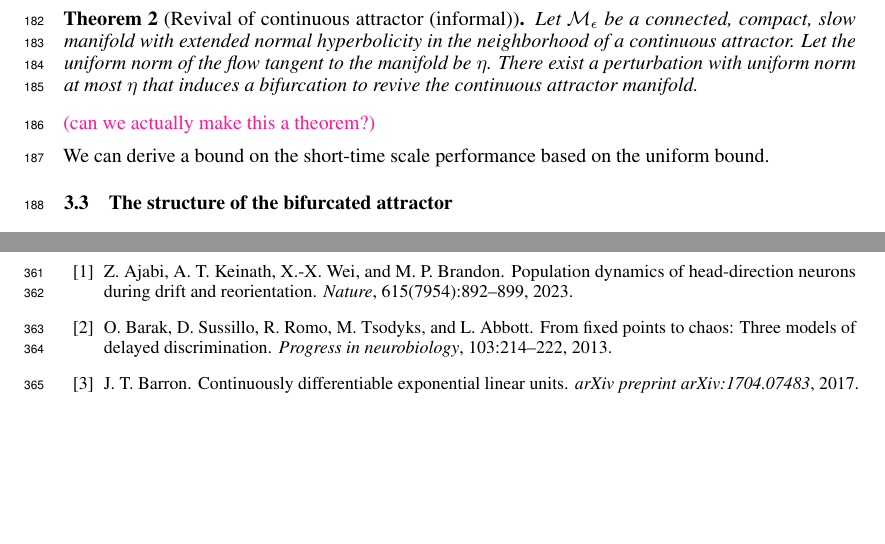
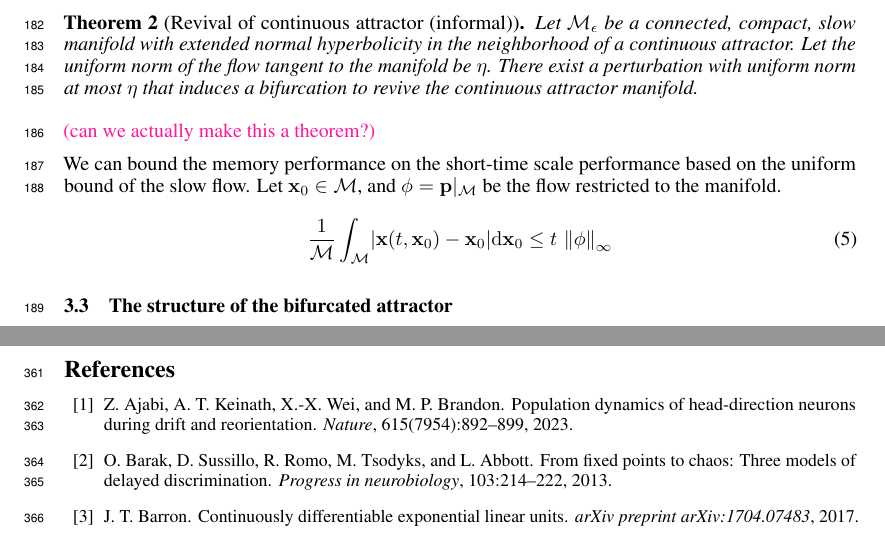
Before and after one commit to Asagodi/topological_diversity, a LaTeX paper (Stability/NeurIPS2024/neurips_2024.tex): two parts of pages 6 and 11 of 31, joined at a grey line, cut so that both start at the same text, the shorter picture padded with empty space. Compiled offline with pdfLaTeX.

Commit message:
this is the simple form of the bound

```diff
--- a/Stability/NeurIPS2024/neurips_2024.tex
+++ b/Stability/NeurIPS2024/neurips_2024.tex
@@ -60,6 +60,7 @@
 
 \newcommand{\manifold}{\mathcal{M}}
 \newcommand{\uniformNorm}[1]{\left\|#1\right\|_\infty} % uniform norm
+\DeclarePairedDelimiter{\abs}{\lvert}{\rvert}
 
 \DeclareMathOperator{\relu}{ReLU}
 \DeclareMathOperator{\basin}{Basin}
@@ -480,7 +481,16 @@ There exist a perturbation with uniform norm at most $\eta$ that induces a bifur
 \end{theorem}
 \mpcomment{can we actually make this a theorem?}
 
-We can derive a bound on the short-time scale performance based on the uniform bound.
+We can bound the memory performance on the short-time scale performance based on the uniform bound of the slow flow.
+Let $\vx_0 \in \manifold$, and $\phi = \vp\vert_\manifold$ be the flow restricted to the manifold.
+\begin{align}\label{eq:distance:ub}
+\frac{1}{\manifold}\int_\manifold
+%\frac{1}{T}\int_0^T
+\abs{\vx(t, \vx_0) - \vx_0}
+%\dm{t}
+\dm{\vx_0}
+\leq t\,\uniformNorm{\phi}
+\end{align}
 
 \subsection{The structure of the bifurcated attractor}\label{sec:attractor_bif}
 
```
